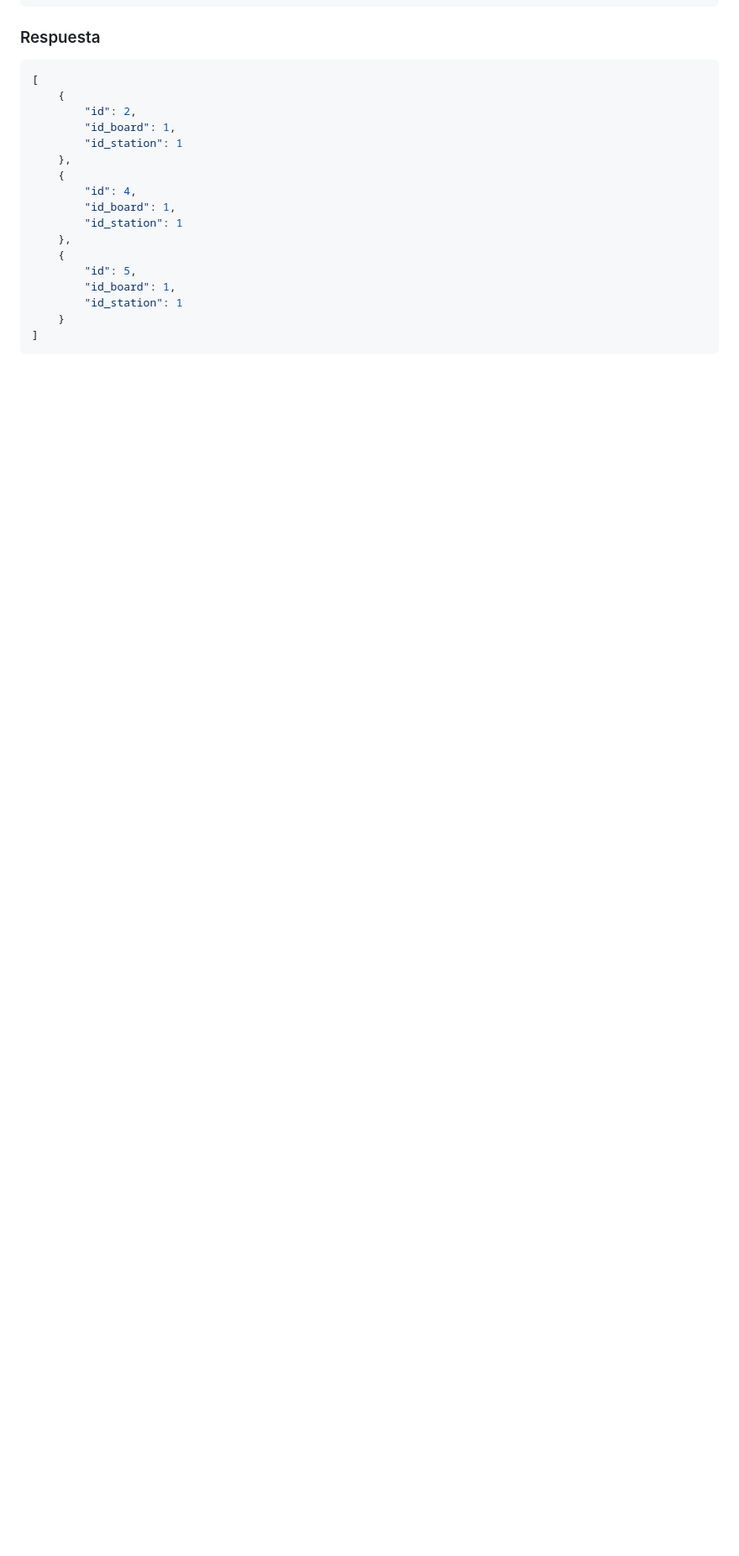
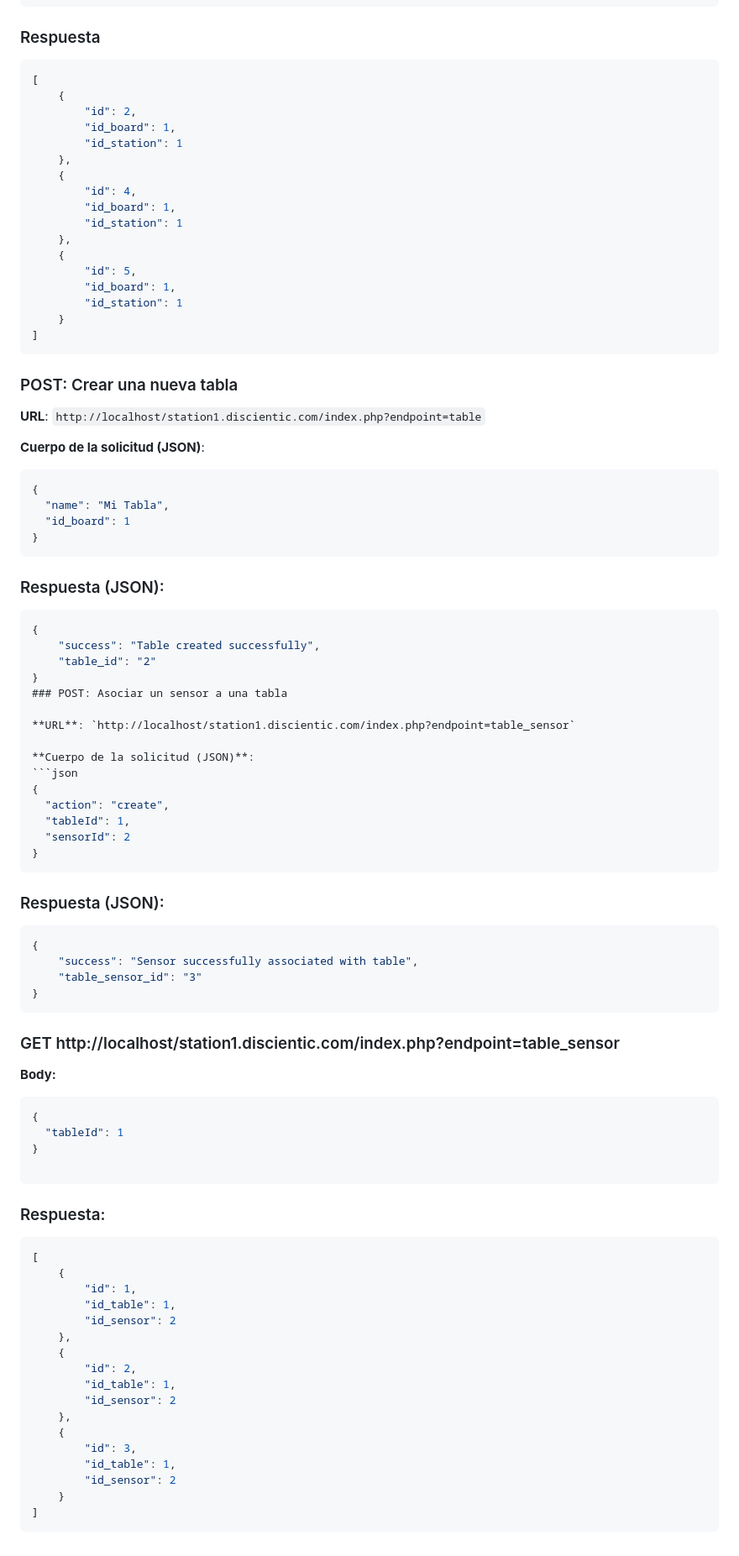
Before and after one commit to Harold2011/APIStations, a Markdown page: README.md, the part around the change. Shown at 84% size. Drawn GitHub-style; blank space fills up the shorter version.

````diff
--- a/README.md
+++ b/README.md
@@ -281,3 +281,74 @@ curl -X GET "http://localhost/station1.discientic.com/index.php?endpoint=station
     }
 ]
 ```
+
+
+### POST: Crear una nueva tabla
+
+**URL**: `http://localhost/station1.discientic.com/index.php?endpoint=table`
+
+**Cuerpo de la solicitud (JSON)**:
+```json
+{
+  "name": "Mi Tabla",
+  "id_board": 1
+}
+```
+### Respuesta (JSON):
+```json
+{
+    "success": "Table created successfully",
+    "table_id": "2"
+}
+### POST: Asociar un sensor a una tabla
+
+**URL**: `http://localhost/station1.discientic.com/index.php?endpoint=table_sensor`
+
+**Cuerpo de la solicitud (JSON)**:
+```json
+{
+  "action": "create",
+  "tableId": 1,
+  "sensorId": 2
+}
+```
+
+### Respuesta (JSON):
+```json
+{
+    "success": "Sensor successfully associated with table",
+    "table_sensor_id": "3"
+}
+```
+
+### GET http://localhost/station1.discientic.com/index.php?endpoint=table_sensor
+
+**Body:**
+
+```json
+{
+  "tableId": 1
+}
+
+```
+### Respuesta:
+
+```json
+[
+    {
+        "id": 1,
+        "id_table": 1,
+        "id_sensor": 2
+    },
+    {
+        "id": 2,
+        "id_table": 1,
+        "id_sensor": 2
+    },
+    {
+        "id": 3,
+        "id_table": 1,
+        "id_sensor": 2
+    }
+]
+```
````
